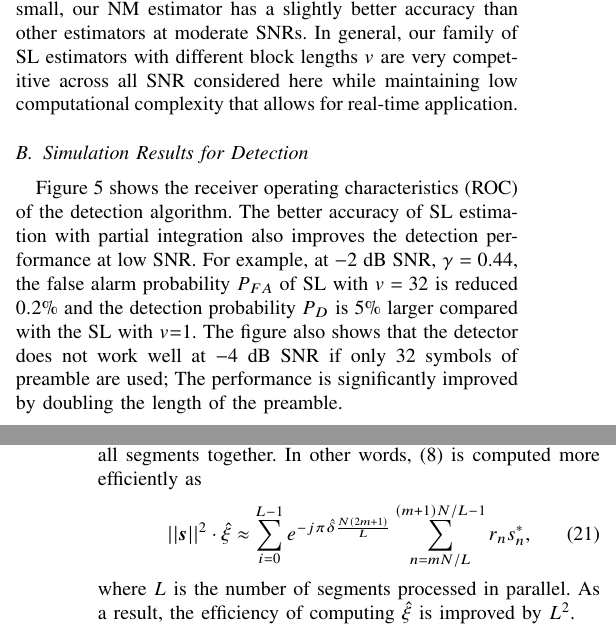
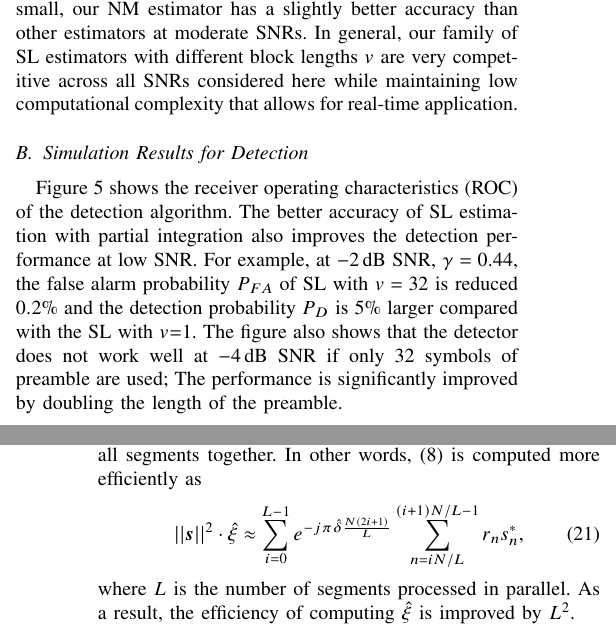
Before and after one commit to Haotian-RA/joint-detection-and-estimation-algorithm-1-19, a LaTeX paper (paper_3_10/paper.tex, which reads paper_3_10/implementation_on_SDR.tex, paper_3_10/simulations.tex): two parts of the columns of pages 5 and 6 of 6, joined at a grey line, cut so that both start at the same text. Compiled offline with pdfLaTeX.

Commit message:
clean up something

```diff
--- a/paper_3_10/implementation_on_SDR.tex
+++ b/paper_3_10/implementation_on_SDR.tex
@@ -38,8 +38,8 @@ segment.
 In other words, \eqref{eq:opt_xi} is computed more efficiently as
 \begin{equation}
   \label{eq:refined_opt_S}
-  ||\bm{s}||^2\cdot\hat{\xi} \approx \sum_{i=0}^{L-1} e^{-j\pi \hat{\delta}\frac{N(2m+1)}{L}}
-  \sum_{n=mN/L}^{(m+1)N/L-1}r_ns_n^*,
+  ||\bm{s}||^2\cdot\hat{\xi} \approx \sum_{i=0}^{L-1} e^{-j\pi \hat{\delta}\frac{N(2i+1)}{L}}
+  \sum_{n=iN/L}^{(i+1)N/L-1}r_ns_n^*,
 \end{equation}
 where $L$ is the number of segments processed in parallel.
 As a result,
--- a/paper_3_10/simulations.tex
+++ b/paper_3_10/simulations.tex
@@ -56,7 +56,7 @@ and the estimators in~\cite{kay_89,Fitz_94,Luise_Reggiannini_95}.
 When the
 frequency offset is small, our NM estimator has a slightly better accuracy than other estimators at moderate SNRs.
 In general, our family of  SL estimators with different block lengths $v$
-are very competitive across all SNR considered here while maintaining
+are very competitive across all SNRs considered here while maintaining
 low computational complexity that allows for real-time application.
 
 \begin{figure}[t]
@@ -84,9 +84,9 @@ operating characteristics (ROC) of the detection algorithm.
 The better accuracy of SL estimation with partial integration also
 improves the detection performance  at low SNR.
 For example,
-at $-2$ dB SNR, $\gamma=0.44$, the false alarm probability $P_{FA}$ of SL with $v=32$ is reduced $0.2\%$ and
+at $\SI{-2}{\dB}$ SNR, $\gamma=0.44$, the false alarm probability $P_{FA}$ of SL with $v=32$ is reduced $0.2\%$ and
 the detection probability $P_{D}$ is $5\%$ larger compared with the SL with $v{=}1$.
-The figure also shows that the detector does not work well at $-4$ dB SNR if only $32$ symbols of preamble are used;
+The figure also shows that the detector does not work well at $\SI{-4}{\dB}$ SNR if only $32$ symbols of preamble are used;
 The performance is significantly improved by doubling the length of
 the preamble.
 
```
Also changed, not shown: paper_3_10/freq_est.tex (+1 -1 lines), paper_3_10/simulations.tex (2 more changed lines).
